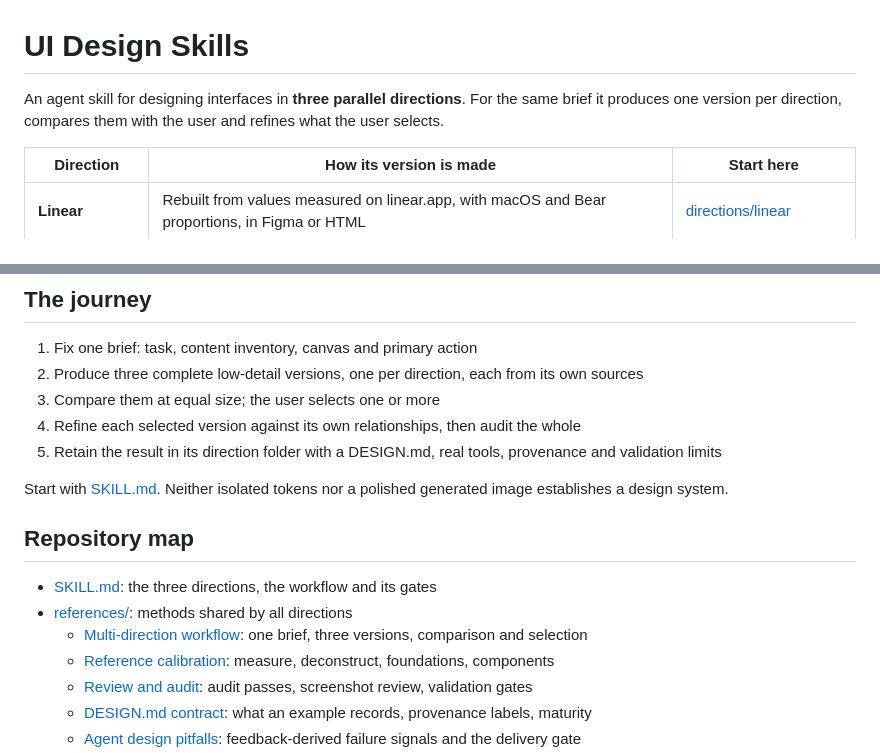
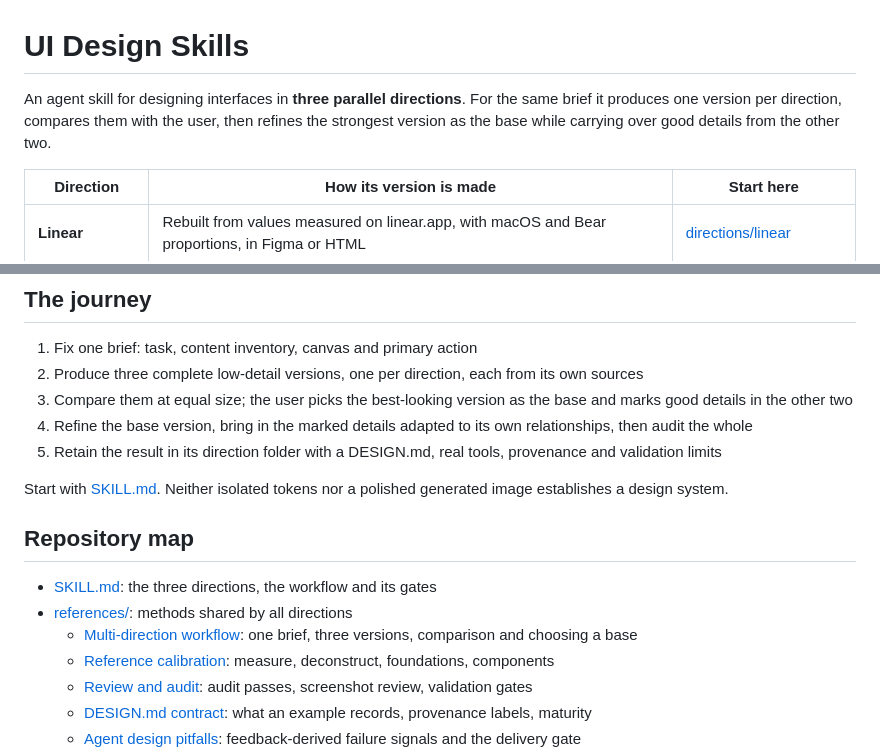
Before and after one commit to wr-fenglei/ui-design-skills, a Markdown page: README.md, 2 parts joined by grey strips. GitHub-like rendering.

Commit message:
Refinement: pick the best version as base, carry over good details from the other two

```diff
--- a/README.md
+++ b/README.md
@@ -1,6 +1,6 @@
 # UI Design Skills
 
-An agent skill for designing interfaces in **three parallel directions**. For the same brief it produces one version per direction, compares them with the user and refines what the user selects.
+An agent skill for designing interfaces in **three parallel directions**. For the same brief it produces one version per direction, compares them with the user, then refines the strongest version as the base while carrying over good details from the other two.
 
 | Direction | How its version is made | Start here |
 | --- | --- | --- |
@@ -12,8 +12,8 @@ An agent skill for designing interfaces in **three parallel directions**. For th
 
 1. Fix one brief: task, content inventory, canvas and primary action
 2. Produce three complete low-detail versions, one per direction, each from its own sources
-3. Compare them at equal size; the user selects one or more
-4. Refine each selected version against its own relationships, then audit the whole
+3. Compare them at equal size; the user picks the best-looking version as the base and marks good details in the other two
+4. Refine the base version, bring in the marked details adapted to its own relationships, then audit the whole
 5. Retain the result in its direction folder with a DESIGN.md, real tools, provenance and validation limits
 
 Start with [SKILL.md](SKILL.md). Neither isolated tokens nor a polished generated image establishes a design system.
@@ -22,7 +22,7 @@ Start with [SKILL.md](SKILL.md). Neither isolated tokens nor a polished generate
 
 - [SKILL.md](SKILL.md): the three directions, the workflow and its gates
 - [references/](references/multi-direction-workflow.md): methods shared by all directions
-  - [Multi-direction workflow](references/multi-direction-workflow.md): one brief, three versions, comparison and selection
+  - [Multi-direction workflow](references/multi-direction-workflow.md): one brief, three versions, comparison and choosing a base
   - [Reference calibration](references/reference-calibration.md): measure, deconstruct, foundations, components
   - [Review and audit](references/review-and-audit.md): audit passes, screenshot review, validation gates
   - [DESIGN.md contract](references/design-contract.md): what an example records, provenance labels, maturity
```
Also changed, not shown: SKILL.md (+4 -4 lines), references/multi-direction-workflow.md (+3 -3 lines).
